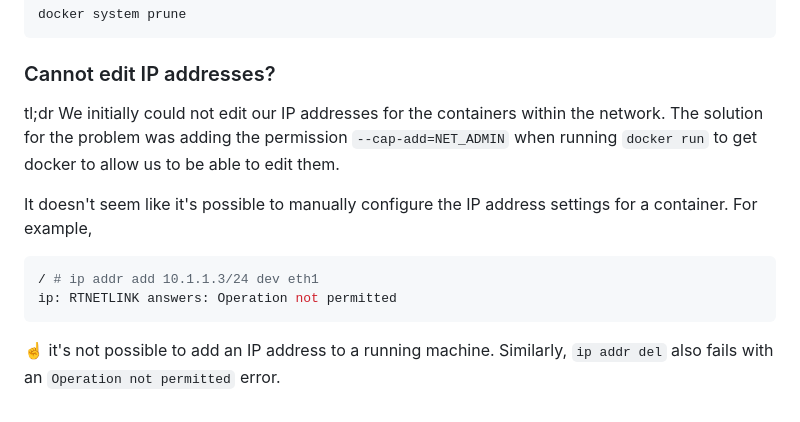
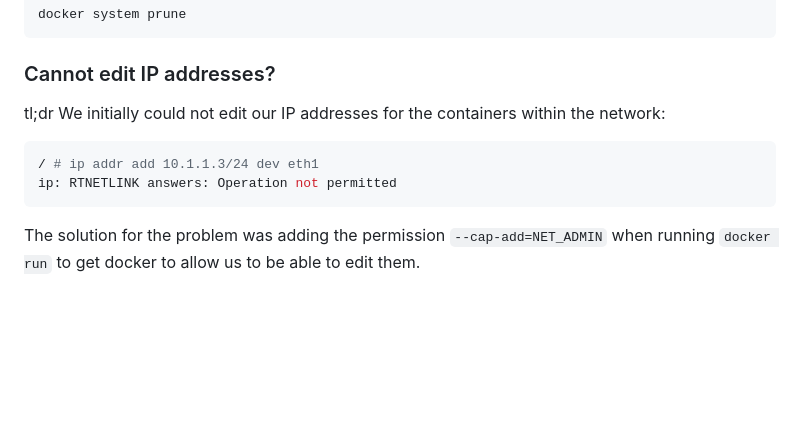
Before and after one commit to build-your-own-internet/byoi, a Markdown page: chapters/001-getting-started/README.md, the part around one of its changes. Rendered like a GitHub page; blank space fills up the shorter version.

Commit message:
fix link and clear up confusing appendix entry
Co-authored-by: Ashish <adixit@fastly.com>
Co-authored-by: Peba <peba@fastly.com>

````diff
--- a/chapters/001-getting-started/README.md
+++ b/chapters/001-getting-started/README.md
@@ -286,13 +286,11 @@ docker system prune
 
 ### Cannot edit IP addresses?
 
-tl;dr We initially could not edit our IP addresses for the containers within the network. The solution for the problem was adding the permission `--cap-add=NET_ADMIN` when running `docker run` to get docker to allow us to be able to edit them.
-
-It doesn't seem like it's possible to manually configure the IP address settings for a container. For example,
+tl;dr We initially could not edit our IP addresses for the containers within the network:
 
 ```bash
 / # ip addr add 10.1.1.3/24 dev eth1
 ip: RTNETLINK answers: Operation not permitted
 ```
 
-☝️ it's not possible to add an IP address to a running machine. Similarly, `ip addr del` also fails with an `Operation not permitted` error.
+The solution for the problem was adding the permission `--cap-add=NET_ADMIN` when running `docker run` to get docker to allow us to be able to edit them.
````
Also changed, not shown: other parts of chapters/001-getting-started/README.md (+1 -1 lines).
